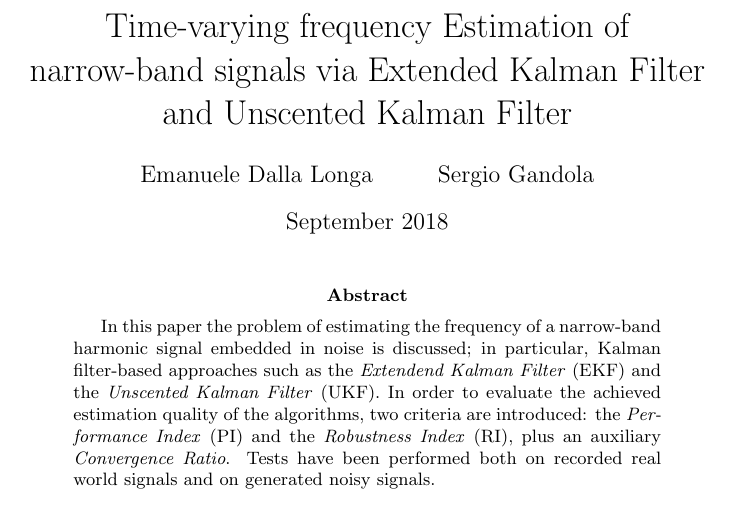
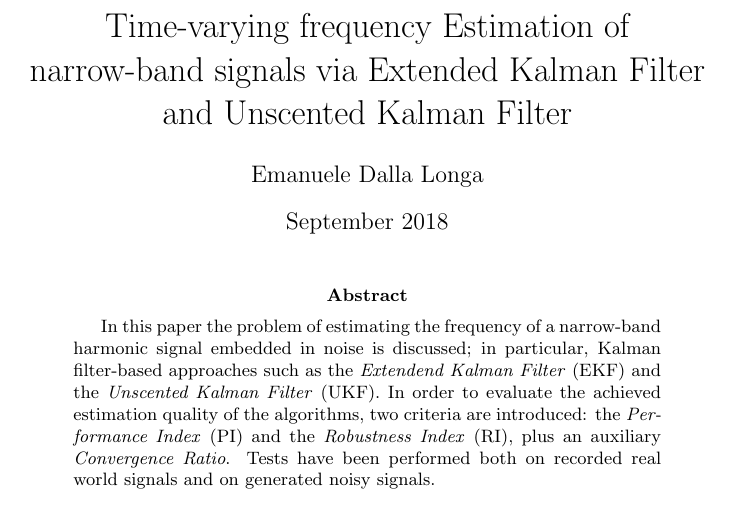
Before and after one commit to infinitesnow/EKFUKF, a LaTeX paper (latex/main.tex): part of page 1 of 11, cut so that both start at the same text. Compiled offline with pdfLaTeX.

Commit message:
Updated contributions

```diff
--- a/latex/main.tex
+++ b/latex/main.tex
@@ -23,7 +23,7 @@
 \makeatother
 
 \title{Time-varying frequency Estimation of narrow-band signals via Extended Kalman Filter and Unscented Kalman Filter}
-\author{Emanuele Dalla Longa \and Sergio Gandola}
+\author{Emanuele Dalla Longa}
 \date{September 2018}
 
 \begin{document}
```
